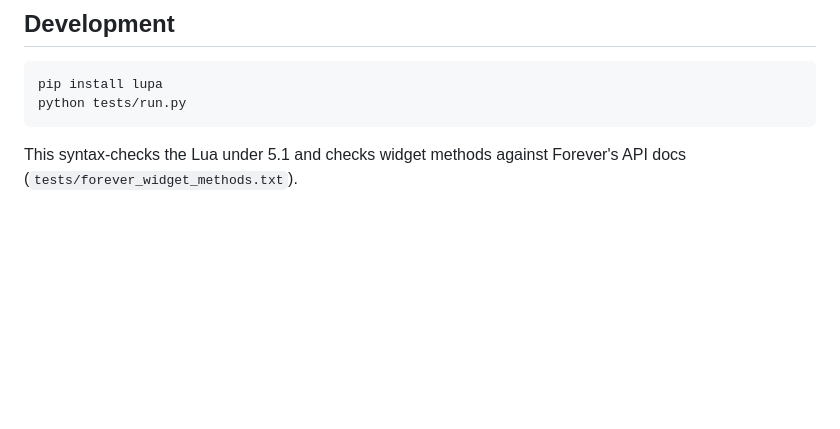
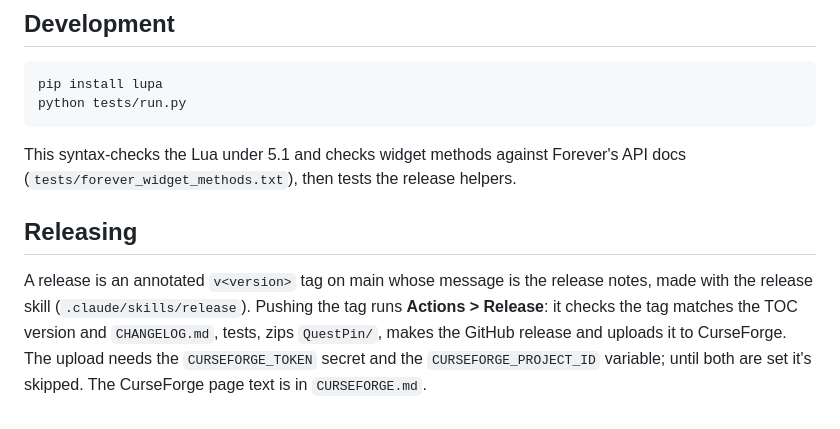
Before and after one commit to postazure/wow-addon-quest-pin, a Markdown page: README.md, the part around one of its changes. Rendered like a GitHub page; blank space fills up the shorter version.

````diff
--- a/README.md
+++ b/README.md
@@ -50,4 +54,8 @@ pip install lupa
 python tests/run.py
 ```
 
-This syntax-checks the Lua under 5.1 and checks widget methods against Forever's API docs (`tests/forever_widget_methods.txt`).
+This syntax-checks the Lua under 5.1 and checks widget methods against Forever's API docs (`tests/forever_widget_methods.txt`), then tests the release helpers.
+
+## Releasing
+
+A release is an annotated `v<version>` tag on main whose message is the release notes, made with the release skill (`.claude/skills/release`). Pushing the tag runs **Actions > Release**: it checks the tag matches the TOC version and `CHANGELOG.md`, tests, zips `QuestPin/`, makes the GitHub release and uploads it to CurseForge. The upload needs the `CURSEFORGE_TOKEN` secret and the `CURSEFORGE_PROJECT_ID` variable; until both are set it's skipped. The CurseForge page text is in `CURSEFORGE.md`.
````
Also changed, not shown: other parts of README.md (+4 -0 lines), CHANGELOG.md (added, +20 -0 lines), CURSEFORGE.md (added, +30 -0 lines), icon.png (added), screenshots/1-tracker-and-log.png (added), 9 other files.
